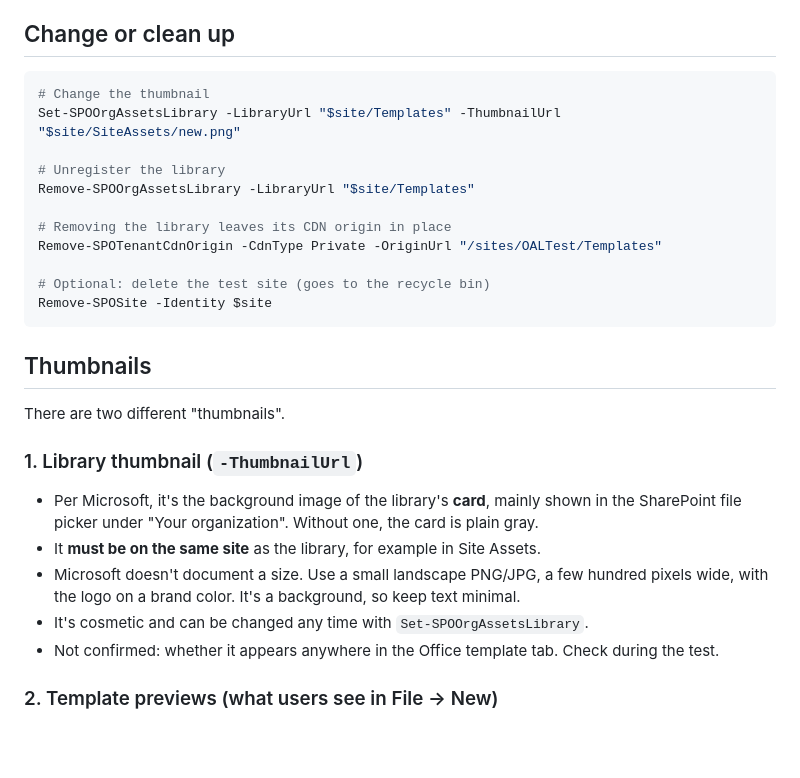
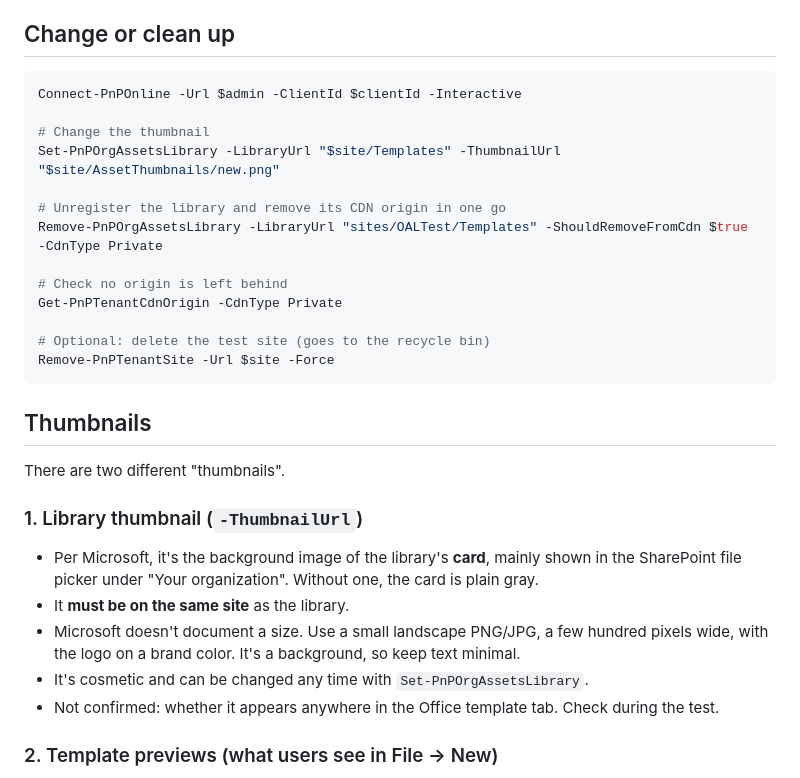
Before and after one commit to josefkf/Office-PlugIn, a Markdown page: oal-deployment/QUICK-TEST.md, the part around one of its changes. Drawn GitHub-style; blank space fills up the shorter version.

````diff
--- a/oal-deployment/QUICK-TEST.md
+++ b/oal-deployment/QUICK-TEST.md
@@ -50,17 +80,19 @@ Get-SPOOrgAssetsLibrary   # check it's listed
 ## Change or clean up
 
 ```powershell
+Connect-PnPOnline -Url $admin -ClientId $clientId -Interactive
+
 # Change the thumbnail
-Set-SPOOrgAssetsLibrary -LibraryUrl "$site/Templates" -ThumbnailUrl "$site/SiteAssets/new.png"
+Set-PnPOrgAssetsLibrary -LibraryUrl "$site/Templates" -ThumbnailUrl "$site/AssetThumbnails/new.png"
 
-# Unregister the library
-Remove-SPOOrgAssetsLibrary -LibraryUrl "$site/Templates"
+# Unregister the library and remove its CDN origin in one go
+Remove-PnPOrgAssetsLibrary -LibraryUrl "sites/OALTest/Templates" -ShouldRemoveFromCdn $true -CdnType Private
 
-# Removing the library leaves its CDN origin in place
-Remove-SPOTenantCdnOrigin -CdnType Private -OriginUrl "/sites/OALTest/Templates"
+# Check no origin is left behind
+Get-PnPTenantCdnOrigin -CdnType Private
 
 # Optional: delete the test site (goes to the recycle bin)
-Remove-SPOSite -Identity $site
+Remove-PnPTenantSite -Url $site -Force
 ```
 
 ## Thumbnails
@@ -70,9 +102,9 @@ There are two different "thumbnails".
 ### 1. Library thumbnail (`-ThumbnailUrl`)
 
 - Per Microsoft, it's the background image of the library's **card**, mainly shown in the SharePoint file picker under "Your organization". Without one, the card is plain gray.
-- It **must be on the same site** as the library, for example in Site Assets.
+- It **must be on the same site** as the library.
 - Microsoft doesn't document a size. Use a small landscape PNG/JPG, a few hundred pixels wide, with the logo on a brand color. It's a background, so keep text minimal.
-- It's cosmetic and can be changed any time with `Set-SPOOrgAssetsLibrary`.
+- It's cosmetic and can be changed any time with `Set-PnPOrgAssetsLibrary`.
 - Not confirmed: whether it appears anywhere in the Office template tab. Check during the test.
 
 ### 2. Template previews (what users see in File → New)
````
Also changed, not shown: other parts of oal-deployment/QUICK-TEST.md (+49 -19 lines).
